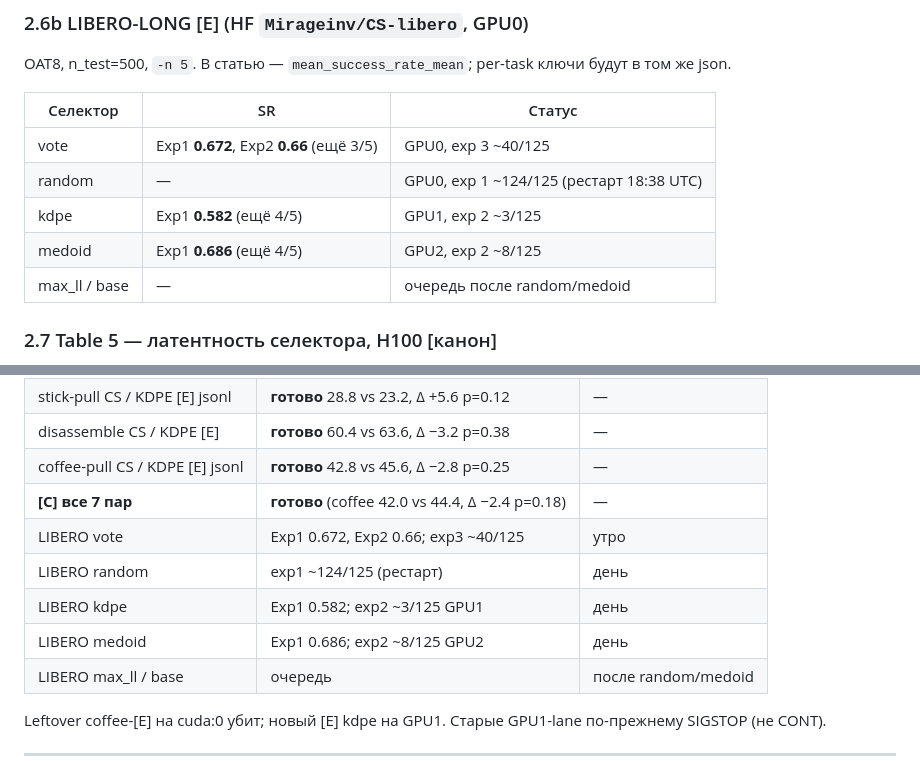
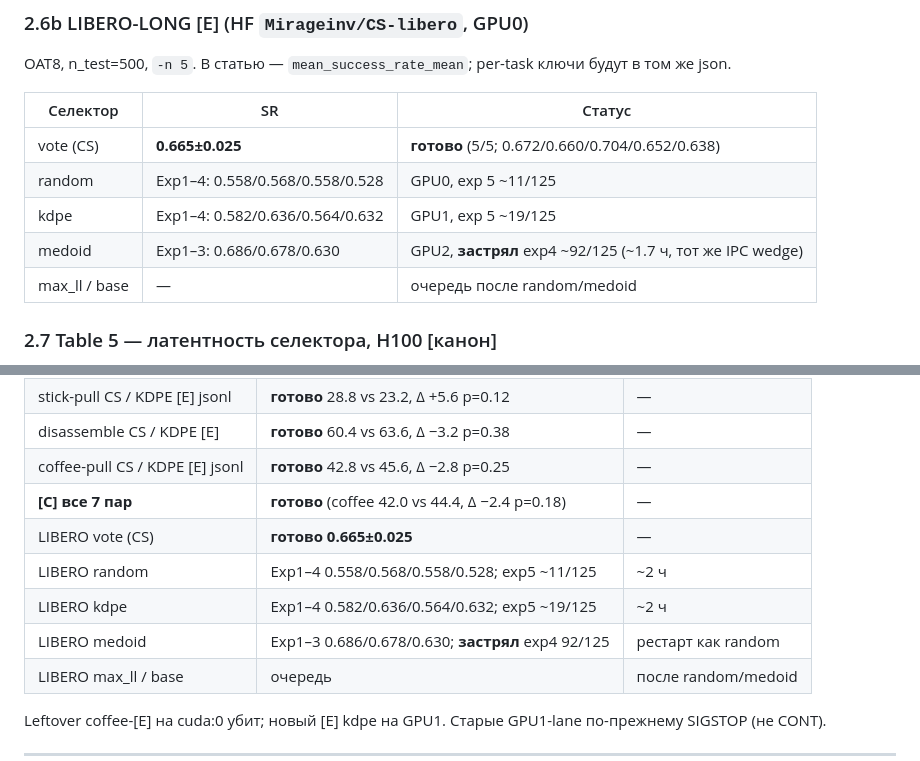
Before and after one commit to Mirageinvo/OAT_BLT_research, a Markdown page: oat/docs/AAMAS27_DUMP.md, 2 parts joined by grey strips. Drawn GitHub-style.

Commit message:
docs: LIBERO vote [E] 0.665±0.025; random/kdpe on last exp; medoid stuck
Co-authored-by: Cursor <cursoragent@cursor.com>

```diff
--- a/oat/docs/AAMAS27_DUMP.md
+++ b/oat/docs/AAMAS27_DUMP.md
@@ -139,10 +139,10 @@ OAT8, n_test=500, `-n 5`. В статью — `mean_success_rate_mean`; per-task
 
 | Селектор | SR | Статус |
 |---|---|---|
-| vote | Exp1 **0.672**, Exp2 **0.66** (ещё 3/5) | GPU0, exp 3 ~40/125 |
-| random | — | GPU0, exp 1 ~124/125 (рестарт 18:38 UTC) |
-| kdpe | Exp1 **0.582** (ещё 4/5) | GPU1, exp 2 ~3/125 |
-| medoid | Exp1 **0.686** (ещё 4/5) | GPU2, exp 2 ~8/125 |
+| vote (CS) | **0.665±0.025** | **готово** (5/5; 0.672/0.660/0.704/0.652/0.638) |
+| random | Exp1–4: 0.558/0.568/0.558/0.528 | GPU0, exp 5 ~11/125 |
+| kdpe | Exp1–4: 0.582/0.636/0.564/0.632 | GPU1, exp 5 ~19/125 |
+| medoid | Exp1–3: 0.686/0.678/0.630 | GPU2, **застрял** exp4 ~92/125 (~1.7 ч, тот же IPC wedge) |
 | max_ll / base | — | очередь после random/medoid |
 
 ### 2.7 Table 5 — латентность селектора, H100 [канон]
@@ -281,10 +281,10 @@ CUDA launches N=8/16/32: random 0/0/0 · max_ll 2/1/0 · medoid 7/6/16 · CS 28/
 | disassemble CS / KDPE [E] | **готово** 60.4 vs 63.6, Δ −3.2 p=0.38 | — |
 | coffee-pull CS / KDPE [E] jsonl | **готово** 42.8 vs 45.6, Δ −2.8 p=0.25 | — |
 | **[C] все 7 пар** | **готово** (coffee 42.0 vs 44.4, Δ −2.4 p=0.18) | — |
-| LIBERO vote | Exp1 0.672, Exp2 0.66; exp3 ~40/125 | утро |
-| LIBERO random | exp1 ~124/125 (рестарт) | день |
-| LIBERO kdpe | Exp1 0.582; exp2 ~3/125 GPU1 | день |
-| LIBERO medoid | Exp1 0.686; exp2 ~8/125 GPU2 | день |
+| LIBERO vote (CS) | **готово 0.665±0.025** | — |
+| LIBERO random | Exp1–4 0.558/0.568/0.558/0.528; exp5 ~11/125 | ~2 ч |
+| LIBERO kdpe | Exp1–4 0.582/0.636/0.564/0.632; exp5 ~19/125 | ~2 ч |
+| LIBERO medoid | Exp1–3 0.686/0.678/0.630; **застрял** exp4 92/125 | рестарт как random |
 | LIBERO max_ll / base | очередь | после random/medoid |
 
 Leftover coffee-[E] на cuda:0 убит; новый [E] kdpe на GPU1. Старые GPU1-lane по-прежнему SIGSTOP (не CONT).
```
Also changed, not shown: other parts of oat/docs/AAMAS27_DUMP.md (+1 -1 lines), oat/docs/CS_VS_KDPE_TABLE.md (+5 -5 lines), oat/docs/SELECTOR_BASELINES_STATUS.md (+2 -2 lines).
